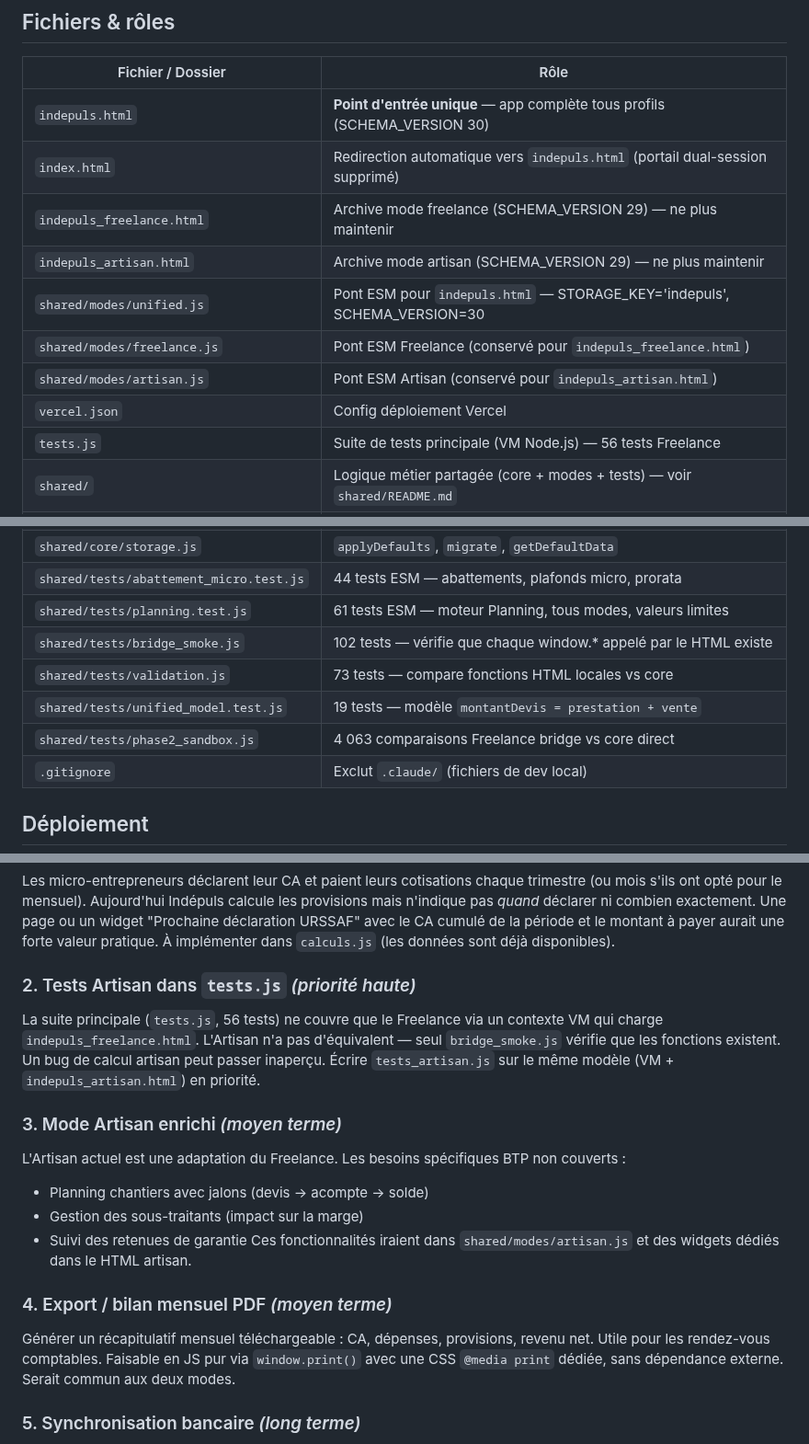
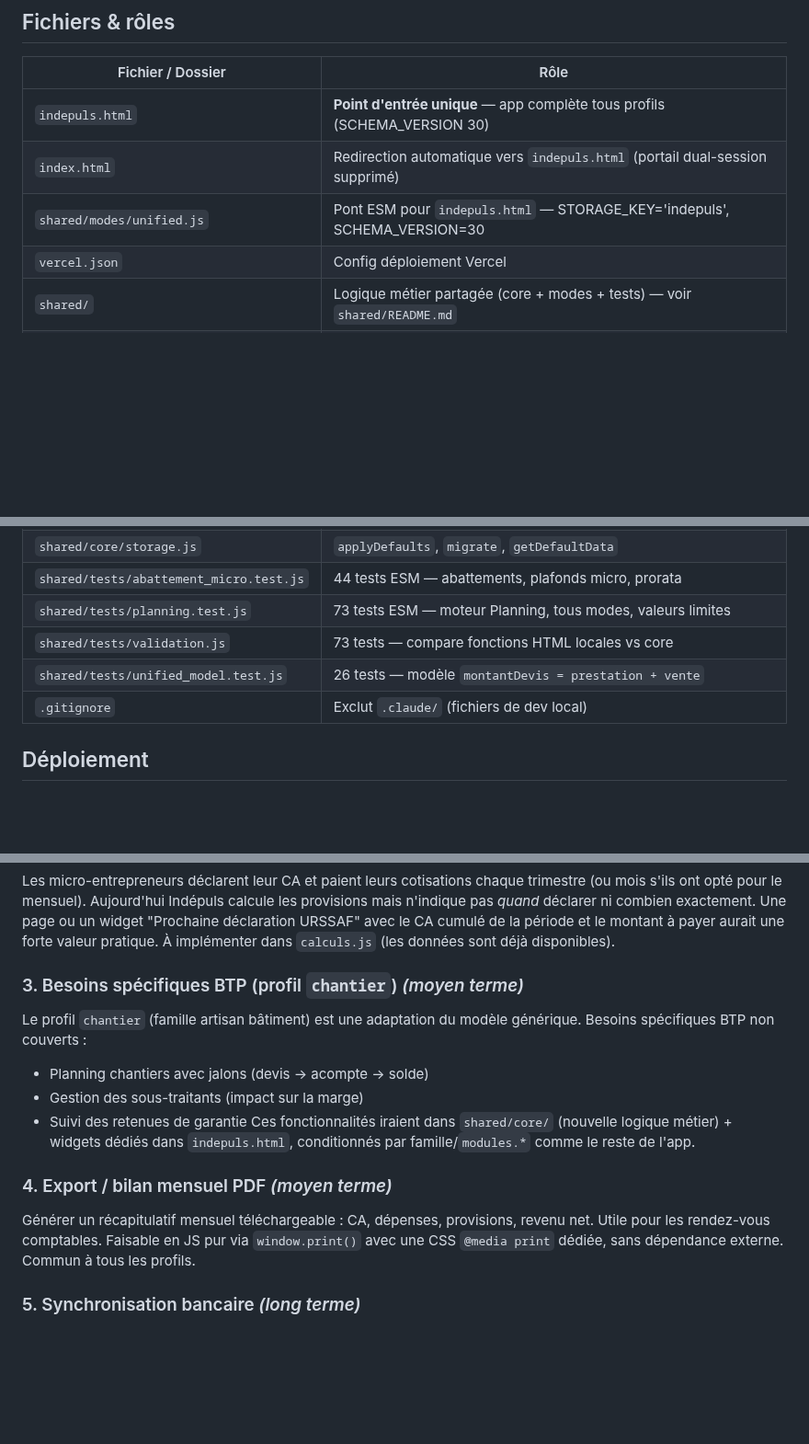
Before and after one commit to indepuls/indepuls, a Markdown page: CLAUDE.md, 3 parts joined by grey strips. Shown at 92% size. GitHub-like rendering; blank space fills up the shorter version.

```diff
--- a/CLAUDE.md
+++ b/CLAUDE.md
@@ -78,13 +78,8 @@ Indépuls doit rester un outil de **pilotage et d'aide à la décision**.
 |---|---|
 | `indepuls.html` | **Point d'entrée unique** — app complète tous profils (SCHEMA_VERSION 30) |
 | `index.html` | Redirection automatique vers `indepuls.html` (portail dual-session supprimé) |
-| `indepuls_freelance.html` | Archive mode freelance (SCHEMA_VERSION 29) — ne plus maintenir |
-| `indepuls_artisan.html` | Archive mode artisan (SCHEMA_VERSION 29) — ne plus maintenir |
 | `shared/modes/unified.js` | Pont ESM pour `indepuls.html` — STORAGE_KEY='indepuls', SCHEMA_VERSION=30 |
-| `shared/modes/freelance.js` | Pont ESM Freelance (conservé pour `indepuls_freelance.html`) |
-| `shared/modes/artisan.js` | Pont ESM Artisan (conservé pour `indepuls_artisan.html`) |
 | `vercel.json` | Config déploiement Vercel |
-| `tests.js` | Suite de tests principale (VM Node.js) — 56 tests Freelance |
 | `shared/` | Logique métier partagée (core + modes + tests) — voir `shared/README.md` |
 | `shared/core/calculs.js` | ~580 lignes, 54 fonctions exportées — calculs financiers uniquement |
 | `shared/core/affaires.js` | Rentabilité unitaire par affaire : dépenses liées, marge, TH réel, agrégations portefeuille |
@@ -92,11 +87,9 @@ Indépuls doit rester un outil de **pilotage et d'aide à la décision**.
 | `shared/core/taux.js` | Référentiel fiscal 2026 (TVA, URSSAF, abattements, plafonds micro) |
 | `shared/core/storage.js` | `applyDefaults`, `migrate`, `getDefaultData` |
 | `shared/tests/abattement_micro.test.js` | 44 tests ESM — abattements, plafonds micro, prorata |
-| `shared/tests/planning.test.js` | 61 tests ESM — moteur Planning, tous modes, valeurs limites |
-| `shared/tests/bridge_smoke.js` | 102 tests — vérifie que chaque window.* appelé par le HTML existe |
+| `shared/tests/planning.test.js` | 73 tests ESM — moteur Planning, tous modes, valeurs limites |
 | `shared/tests/validation.js` | 73 tests — compare fonctions HTML locales vs core |
-| `shared/tests/unified_model.test.js` | 19 tests — modèle `montantDevis = prestation + vente` |
-| `shared/tests/phase2_sandbox.js` | 4 063 comparaisons Freelance bridge vs core direct |
+| `shared/tests/unified_model.test.js` | 26 tests — modèle `montantDevis = prestation + vente` |
 | `.gitignore` | Exclut `.claude/` (fichiers de dev local) |
 
 ## Déploiement
@@ -684,18 +665,15 @@ Ne jamais utiliser la famille pour décider du comportement — utiliser `module
 ### 1. Suivi des déclarations URSSAF *(priorité haute)*
 Les micro-entrepreneurs déclarent leur CA et paient leurs cotisations chaque trimestre (ou mois s'ils ont opté pour le mensuel). Aujourd'hui Indépuls calcule les provisions mais n'indique pas *quand* déclarer ni combien exactement. Une page ou un widget "Prochaine déclaration URSSAF" avec le CA cumulé de la période et le montant à payer aurait une forte valeur pratique. À implémenter dans `calculs.js` (les données sont déjà disponibles).
 
-### 2. Tests Artisan dans `tests.js` *(priorité haute)*
-La suite principale (`tests.js`, 56 tests) ne couvre que le Freelance via un contexte VM qui charge `indepuls_freelance.html`. L'Artisan n'a pas d'équivalent — seul `bridge_smoke.js` vérifie que les fonctions existent. Un bug de calcul artisan peut passer inaperçu. Écrire `tests_artisan.js` sur le même modèle (VM + `indepuls_artisan.html`) en priorité.
-
-### 3. Mode Artisan enrichi *(moyen terme)*
-L'Artisan actuel est une adaptation du Freelance. Les besoins spécifiques BTP non couverts :
+### 3. Besoins spécifiques BTP (profil `chantier`) *(moyen terme)*
+Le profil `chantier` (famille artisan bâtiment) est une adaptation du modèle générique. Besoins spécifiques BTP non couverts :
 - Planning chantiers avec jalons (devis → acompte → solde)
 - Gestion des sous-traitants (impact sur la marge)
 - Suivi des retenues de garantie
-Ces fonctionnalités iraient dans `shared/modes/artisan.js` et des widgets dédiés dans le HTML artisan.
+Ces fonctionnalités iraient dans `shared/core/` (nouvelle logique métier) + widgets dédiés dans `indepuls.html`, conditionnés par famille/`modules.*` comme le reste de l'app.
 
 ### 4. Export / bilan mensuel PDF *(moyen terme)*
-Générer un récapitulatif mensuel téléchargeable : CA, dépenses, provisions, revenu net. Utile pour les rendez-vous comptables. Faisable en JS pur via `window.print()` avec une CSS `@media print` dédiée, sans dépendance externe. Serait commun aux deux modes.
+Générer un récapitulatif mensuel téléchargeable : CA, dépenses, provisions, revenu net. Utile pour les rendez-vous comptables. Faisable en JS pur via `window.print()` avec une CSS `@media print` dédiée, sans dépendance externe. Commun à tous les profils.
 
 ### 5. Synchronisation bancaire *(long terme)*
 Connexion à un agrégateur bancaire (Bridge API, Powens…) pour réconcilier automatiquement les encaissements avec les missions. Impact fort sur la qualité des données artisan (aujourd'hui saisie manuelle des encaissements). Nécessite un backend — hors portée du vanilla actuel.
```
Also changed, not shown: other parts of CLAUDE.md (+19 -31 lines).
